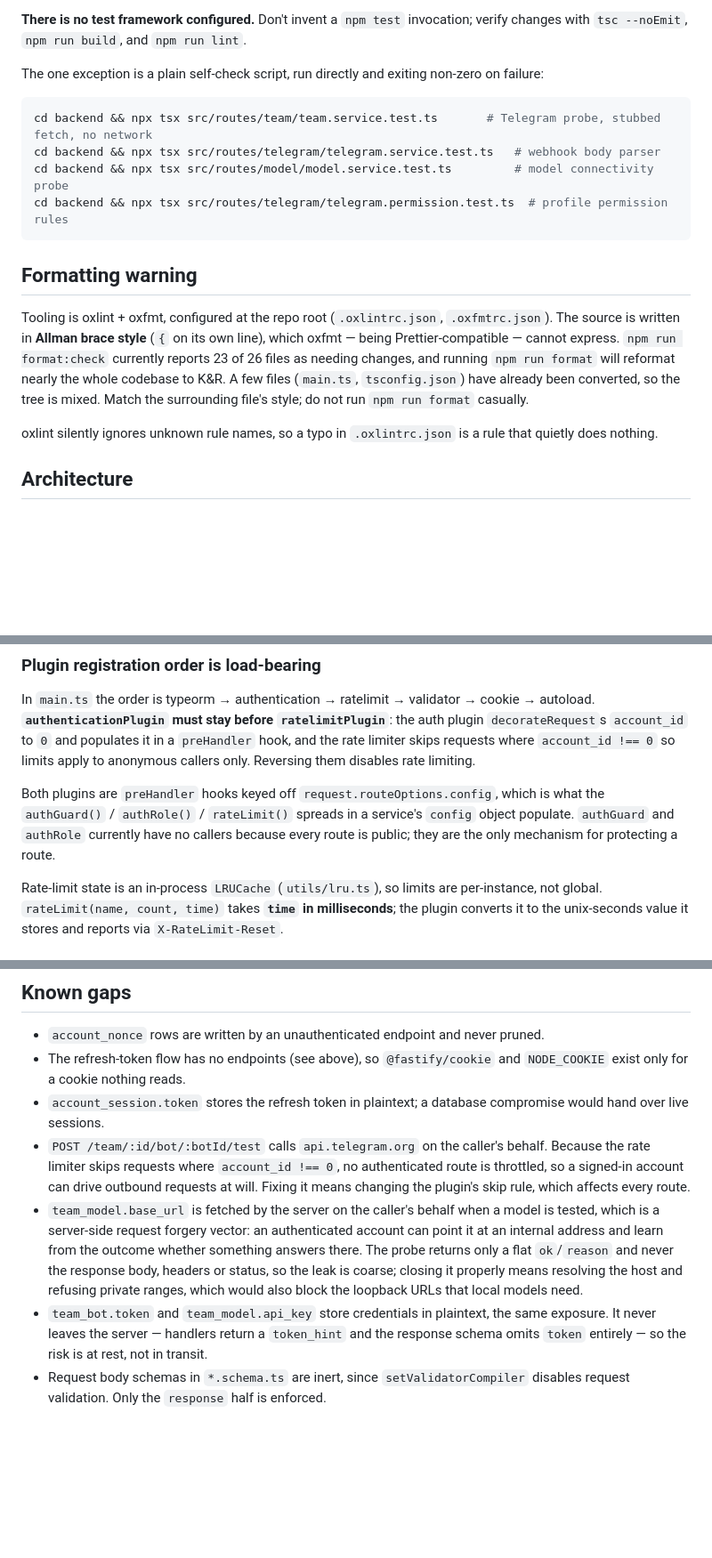
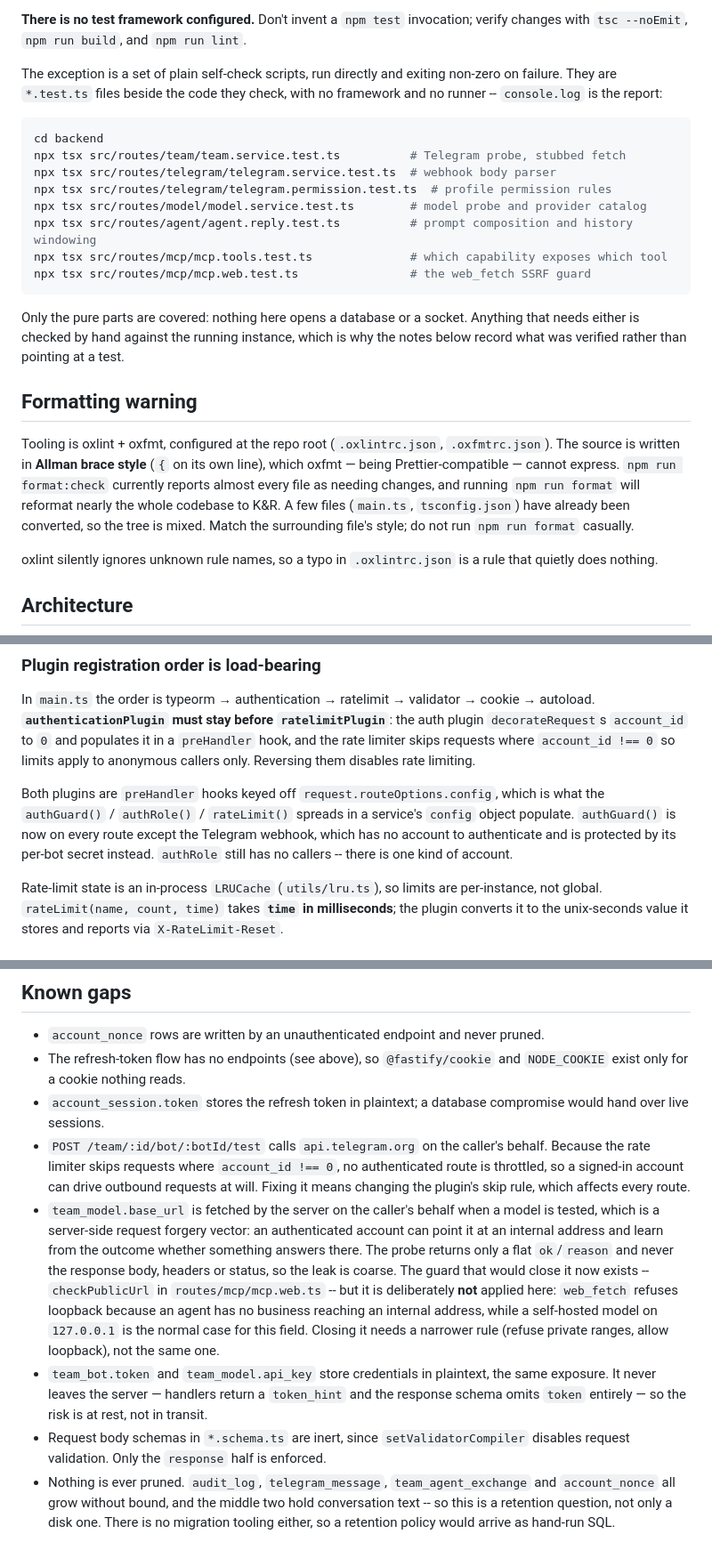
Before and after one commit to GreatRedem/TeamAgent, a Markdown page: CLAUDE.md, 3 parts joined by grey strips. Shown at 89% size. Drawn GitHub-style; blank space fills up the shorter version.

Commit message:
docs: correct stale claims in CLAUDE.md

````diff
--- a/CLAUDE.md
+++ b/CLAUDE.md
@@ -29,18 +29,24 @@ Deployment is a systemd unit driven by `scripts/*.sh`, exposed as `npm run servi
 
 **There is no test framework configured.** Don't invent a `npm test` invocation; verify changes with `tsc --noEmit`, `npm run build`, and `npm run lint`.
 
-The one exception is a plain self-check script, run directly and exiting non-zero on failure:
+The exception is a set of plain self-check scripts, run directly and exiting non-zero on failure. They are `*.test.ts` files beside the code they check, with no framework and no runner -- `console.log` is the report:
 
 ```bash
-cd backend && npx tsx src/routes/team/team.service.test.ts       # Telegram probe, stubbed fetch, no network
-cd backend && npx tsx src/routes/telegram/telegram.service.test.ts   # webhook body parser
-cd backend && npx tsx src/routes/model/model.service.test.ts         # model connectivity probe
-cd backend && npx tsx src/routes/telegram/telegram.permission.test.ts  # profile permission rules
+cd backend
+npx tsx src/routes/team/team.service.test.ts          # Telegram probe, stubbed fetch
+npx tsx src/routes/telegram/telegram.service.test.ts  # webhook body parser
+npx tsx src/routes/telegram/telegram.permission.test.ts  # profile permission rules
+npx tsx src/routes/model/model.service.test.ts        # model probe and provider catalog
+npx tsx src/routes/agent/agent.reply.test.ts          # prompt composition and history windowing
+npx tsx src/routes/mcp/mcp.tools.test.ts              # which capability exposes which tool
+npx tsx src/routes/mcp/mcp.web.test.ts                # the web_fetch SSRF guard
 ```
+
+Only the pure parts are covered: nothing here opens a database or a socket. Anything that needs either is checked by hand against the running instance, which is why the notes below record what was verified rather than pointing at a test.
 
 ## Formatting warning
 
-Tooling is oxlint + oxfmt, configured at the repo root (`.oxlintrc.json`, `.oxfmtrc.json`). The source is written in **Allman brace style** (`{` on its own line), which oxfmt — being Prettier-compatible — cannot express. `npm run format:check` currently reports 23 of 26 files as needing changes, and running `npm run format` will reformat nearly the whole codebase to K&R. A few files (`main.ts`, `tsconfig.json`) have already been converted, so the tree is mixed. Match the surrounding file's style; do not run `npm run format` casually.
+Tooling is oxlint + oxfmt, configured at the repo root (`.oxlintrc.json`, `.oxfmtrc.json`). The source is written in **Allman brace style** (`{` on its own line), which oxfmt — being Prettier-compatible — cannot express. `npm run format:check` currently reports almost every file as needing changes, and running `npm run format` will reformat nearly the whole codebase to K&R. A few files (`main.ts`, `tsconfig.json`) have already been converted, so the tree is mixed. Match the surrounding file's style; do not run `npm run format` casually.
 
 oxlint silently ignores unknown rule names, so a typo in `.oxlintrc.json` is a rule that quietly does nothing.
 
@@ -96,7 +102,7 @@ The builder throws on failure. `schema` entries on routes therefore shape **resp
 
 In `main.ts` the order is typeorm → authentication → ratelimit → validator → cookie → autoload. **`authenticationPlugin` must stay before `ratelimitPlugin`**: the auth plugin `decorateRequest`s `account_id` to `0` and populates it in a `preHandler` hook, and the rate limiter skips requests where `account_id !== 0` so limits apply to anonymous callers only. Reversing them disables rate limiting.
 
-Both plugins are `preHandler` hooks keyed off `request.routeOptions.config`, which is what the `authGuard()` / `authRole()` / `rateLimit()` spreads in a service's `config` object populate. `authGuard` and `authRole` currently have no callers because every route is public; they are the only mechanism for protecting a route.
+Both plugins are `preHandler` hooks keyed off `request.routeOptions.config`, which is what the `authGuard()` / `authRole()` / `rateLimit()` spreads in a service's `config` object populate. `authGuard()` is now on every route except the Telegram webhook, which has no account to authenticate and is protected by its per-bot secret instead. `authRole` still has no callers -- there is one kind of account.
 
 Rate-limit state is an in-process `LRUCache` (`utils/lru.ts`), so limits are per-instance, not global. `rateLimit(name, count, time)` takes **`time` in milliseconds**; the plugin converts it to the unix-seconds value it stores and reports via `X-RateLimit-Reset`.
 
@@ -266,6 +272,7 @@ Redaction is configured structurally on the instance (`redact` paths), not per c
 - The refresh-token flow has no endpoints (see above), so `@fastify/cookie` and `NODE_COOKIE` exist only for a cookie nothing reads.
 - `account_session.token` stores the refresh token in plaintext; a database compromise would hand over live sessions.
 - `POST /team/:id/bot/:botId/test` calls `api.telegram.org` on the caller's behalf. Because the rate limiter skips requests where `account_id !== 0`, no authenticated route is throttled, so a signed-in account can drive outbound requests at will. Fixing it means changing the plugin's skip rule, which affects every route.
-- `team_model.base_url` is fetched by the server on the caller's behalf when a model is tested, which is a server-side request forgery vector: an authenticated account can point it at an internal address and learn from the outcome whether something answers there. The probe returns only a flat `ok`/`reason` and never the response body, headers or status, so the leak is coarse; closing it properly means resolving the host and refusing private ranges, which would also block the loopback URLs that local models need.
+- `team_model.base_url` is fetched by the server on the caller's behalf when a model is tested, which is a server-side request forgery vector: an authenticated account can point it at an internal address and learn from the outcome whether something answers there. The probe returns only a flat `ok`/`reason` and never the response body, headers or status, so the leak is coarse. The guard that would close it now exists -- `checkPublicUrl` in `routes/mcp/mcp.web.ts` -- but it is deliberately **not** applied here: `web_fetch` refuses loopback because an agent has no business reaching an internal address, while a self-hosted model on `127.0.0.1` is the normal case for this field. Closing it needs a narrower rule (refuse private ranges, allow loopback), not the same one.
 - `team_bot.token` and `team_model.api_key` store credentials in plaintext, the same exposure. It never leaves the server — handlers return a `token_hint` and the response schema omits `token` entirely — so the risk is at rest, not in transit.
 - Request body schemas in `*.schema.ts` are inert, since `setValidatorCompiler` disables request validation. Only the `response` half is enforced.
+- Nothing is ever pruned. `audit_log`, `telegram_message`, `team_agent_exchange` and `account_nonce` all grow without bound, and the middle two hold conversation text -- so this is a retention question, not only a disk one. There is no migration tooling either, so a retention policy would arrive as hand-run SQL.
````
Also changed, not shown: other parts of CLAUDE.md (+2 -2 lines).
